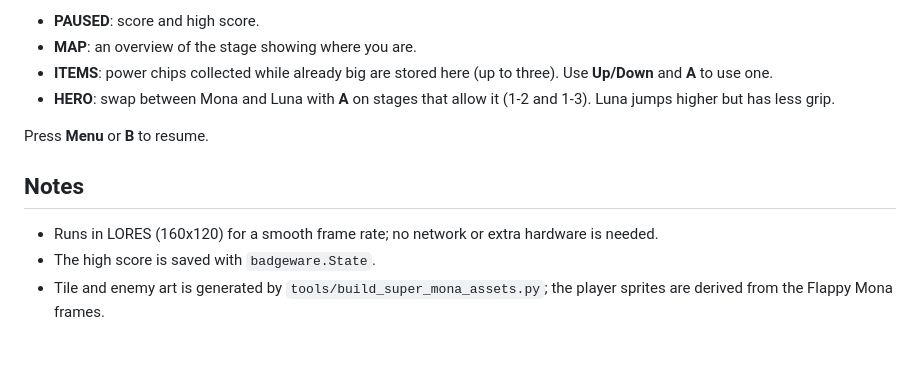
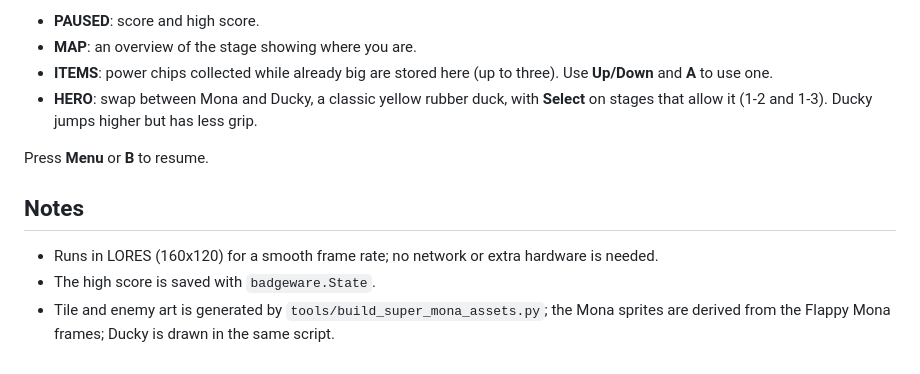
Before and after one commit to carstenlucke/super-mona, a Markdown page: super_mona/README.md, the part around the change. GitHub-like rendering.

```diff
--- a/super_mona/README.md
+++ b/super_mona/README.md
@@ -27,8 +27,9 @@ The pause screen has four pages; use **Left/Right** to switch between them:
 - **MAP**: an overview of the stage showing where you are.
 - **ITEMS**: power chips collected while already big are stored here (up to
   three). Use **Up/Down** and **A** to use one.
-- **HERO**: swap between Mona and Luna with **A** on stages that allow it
-  (1-2 and 1-3). Luna jumps higher but has less grip.
+- **HERO**: swap between Mona and Ducky, a classic yellow rubber duck, with **Select**
+  on stages that allow it (1-2 and 1-3). Ducky jumps higher but has less
+  grip.
 
 Press **Menu** or **B** to resume.
 
@@ -38,4 +39,5 @@ Press **Menu** or **B** to resume.
   hardware is needed.
 - The high score is saved with `badgeware.State`.
 - Tile and enemy art is generated by `tools/build_super_mona_assets.py`; the
-  player sprites are derived from the Flappy Mona frames.
+  Mona sprites are derived from the Flappy Mona frames; Ducky is drawn in the
+  same script.
```
Also changed, not shown: README.md (+4 -4 lines), docs/ducky.png (added), super_mona/assets/players.png, 4 other files.
